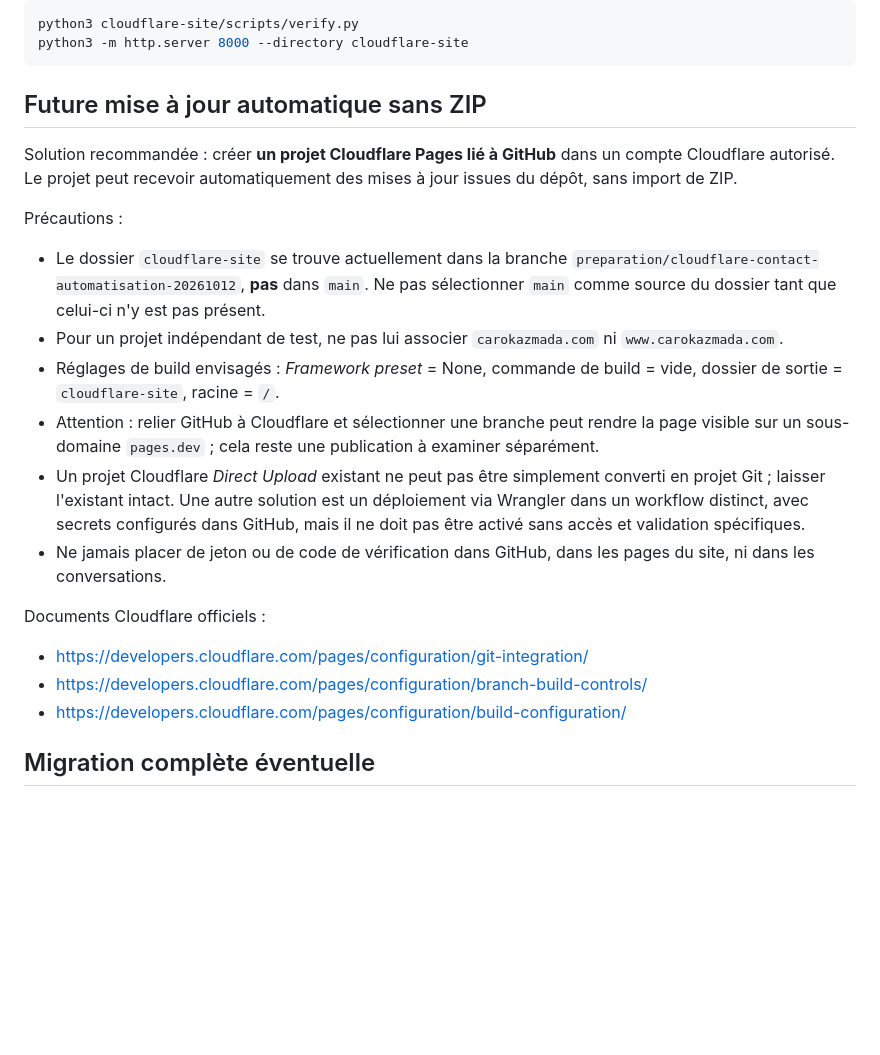
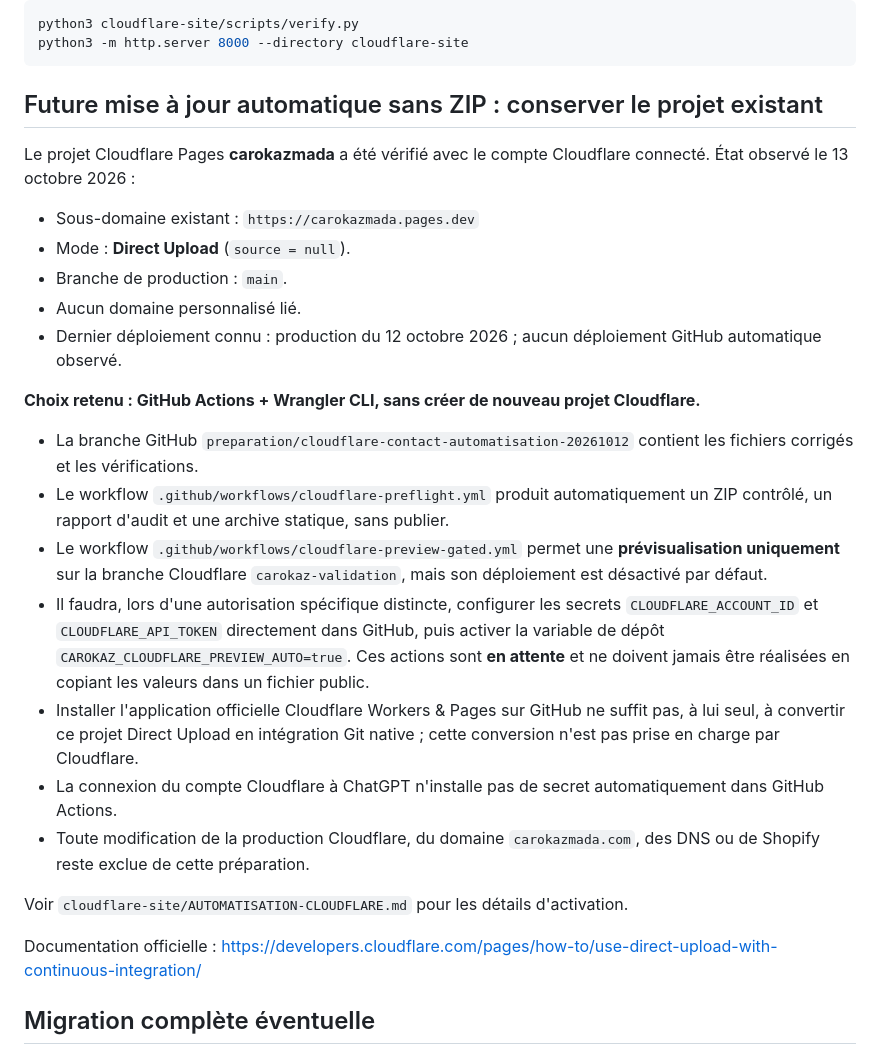
Before and after one commit to carokazmada/Carokaz, a Markdown page: cloudflare-site/README.md, the part around the change. Drawn GitHub-style; blank space fills up the shorter version.

Commit message:
[CF-Pages-Skip] Prioriser projet Direct Upload existant et workflow Wrangler sans création de site

````diff
--- a/cloudflare-site/README.md
+++ b/cloudflare-site/README.md
@@ -25,22 +25,28 @@ python3 cloudflare-site/scripts/verify.py
 python3 -m http.server 8000 --directory cloudflare-site
 ```
 
-## Future mise à jour automatique sans ZIP
+## Future mise à jour automatique sans ZIP : conserver le projet existant
 
-Solution recommandée : créer **un projet Cloudflare Pages lié à GitHub** dans un compte Cloudflare autorisé. Le projet peut recevoir automatiquement des mises à jour issues du dépôt, sans import de ZIP.
+Le projet Cloudflare Pages **carokazmada** a été vérifié avec le compte Cloudflare connecté. État observé le 13 octobre 2026 :
+- Sous-domaine existant : `https://carokazmada.pages.dev`
+- Mode : **Direct Upload** (`source = null`).
+- Branche de production : `main`.
+- Aucun domaine personnalisé lié.
+- Dernier déploiement connu : production du 12 octobre 2026 ; aucun déploiement GitHub automatique observé.
 
-Précautions :
-- Le dossier `cloudflare-site` se trouve actuellement dans la branche `preparation/cloudflare-contact-automatisation-20261012`, **pas** dans `main`. Ne pas sélectionner `main` comme source du dossier tant que celui-ci n'y est pas présent.
-- Pour un projet indépendant de test, ne pas lui associer `carokazmada.com` ni `www.carokazmada.com`.
-- Réglages de build envisagés : *Framework preset* = None, commande de build = vide, dossier de sortie = `cloudflare-site`, racine = `/`.
-- Attention : relier GitHub à Cloudflare et sélectionner une branche peut rendre la page visible sur un sous-domaine `pages.dev` ; cela reste une publication à examiner séparément.
-- Un projet Cloudflare *Direct Upload* existant ne peut pas être simplement converti en projet Git ; laisser l'existant intact. Une autre solution est un déploiement via Wrangler dans un workflow distinct, avec secrets configurés dans GitHub, mais il ne doit pas être activé sans accès et validation spécifiques.
-- Ne jamais placer de jeton ou de code de vérification dans GitHub, dans les pages du site, ni dans les conversations.
+**Choix retenu : GitHub Actions + Wrangler CLI, sans créer de nouveau projet Cloudflare.**
 
-Documents Cloudflare officiels :
-- https://developers.cloudflare.com/pages/configuration/git-integration/
-- https://developers.cloudflare.com/pages/configuration/branch-build-controls/
-- https://developers.cloudflare.com/pages/configuration/build-configuration/
+- La branche GitHub `preparation/cloudflare-contact-automatisation-20261012` contient les fichiers corrigés et les vérifications.
+- Le workflow `.github/workflows/cloudflare-preflight.yml` produit automatiquement un ZIP contrôlé, un rapport d'audit et une archive statique, sans publier.
+- Le workflow `.github/workflows/cloudflare-preview-gated.yml` permet une **prévisualisation uniquement** sur la branche Cloudflare `carokaz-validation`, mais son déploiement est désactivé par défaut.
+- Il faudra, lors d'une autorisation spécifique distincte, configurer les secrets `CLOUDFLARE_ACCOUNT_ID` et `CLOUDFLARE_API_TOKEN` directement dans GitHub, puis activer la variable de dépôt `CAROKAZ_CLOUDFLARE_PREVIEW_AUTO=true`. Ces actions sont **en attente** et ne doivent jamais être réalisées en copiant les valeurs dans un fichier public.
+- Installer l'application officielle Cloudflare Workers & Pages sur GitHub ne suffit pas, à lui seul, à convertir ce projet Direct Upload en intégration Git native ; cette conversion n'est pas prise en charge par Cloudflare.
+- La connexion du compte Cloudflare à ChatGPT n'installe pas de secret automatiquement dans GitHub Actions.
+- Toute modification de la production Cloudflare, du domaine `carokazmada.com`, des DNS ou de Shopify reste exclue de cette préparation.
+
+Voir `cloudflare-site/AUTOMATISATION-CLOUDFLARE.md` pour les détails d'activation.
+
+Documentation officielle : https://developers.cloudflare.com/pages/how-to/use-direct-upload-with-continuous-integration/
 
 ## Migration complète éventuelle
 
````
